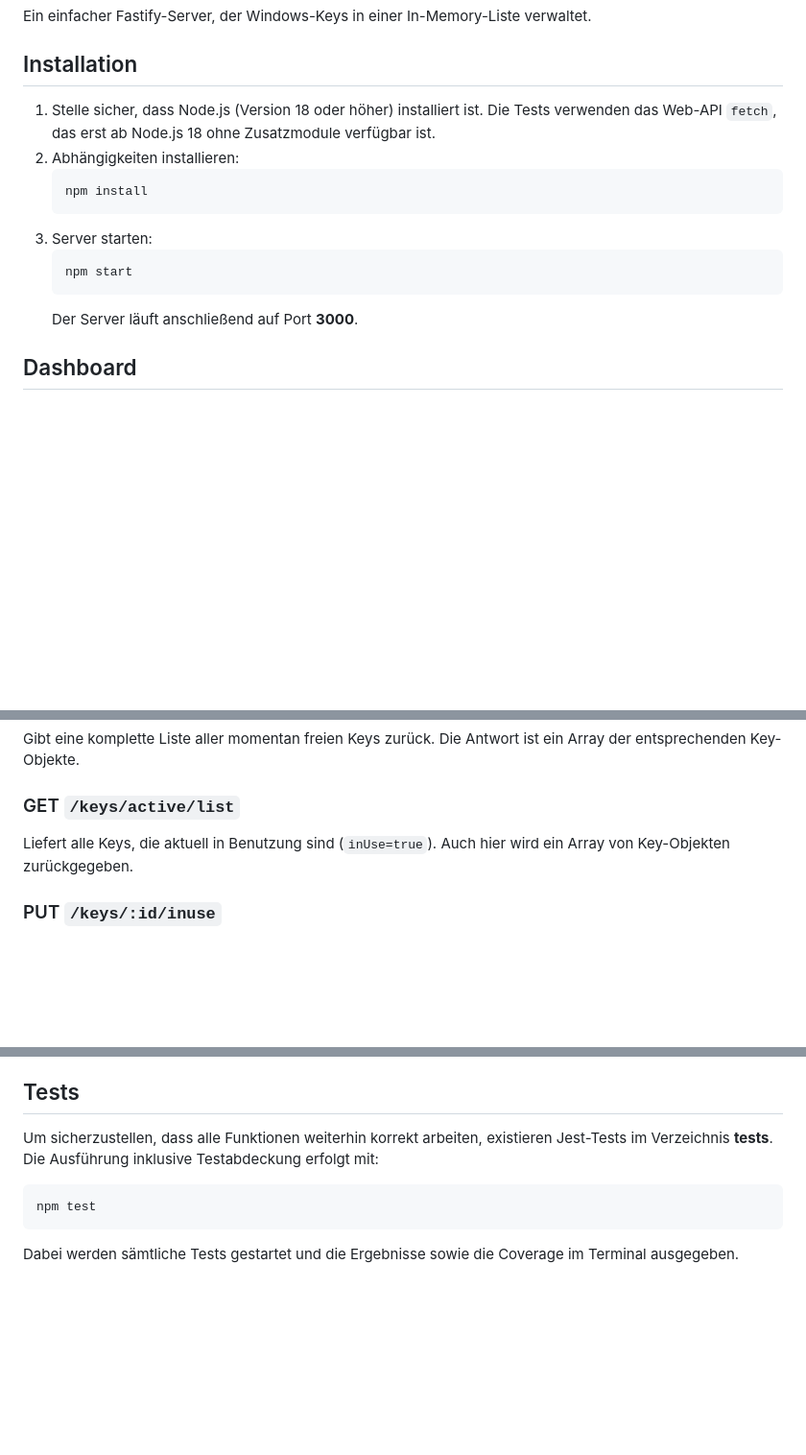
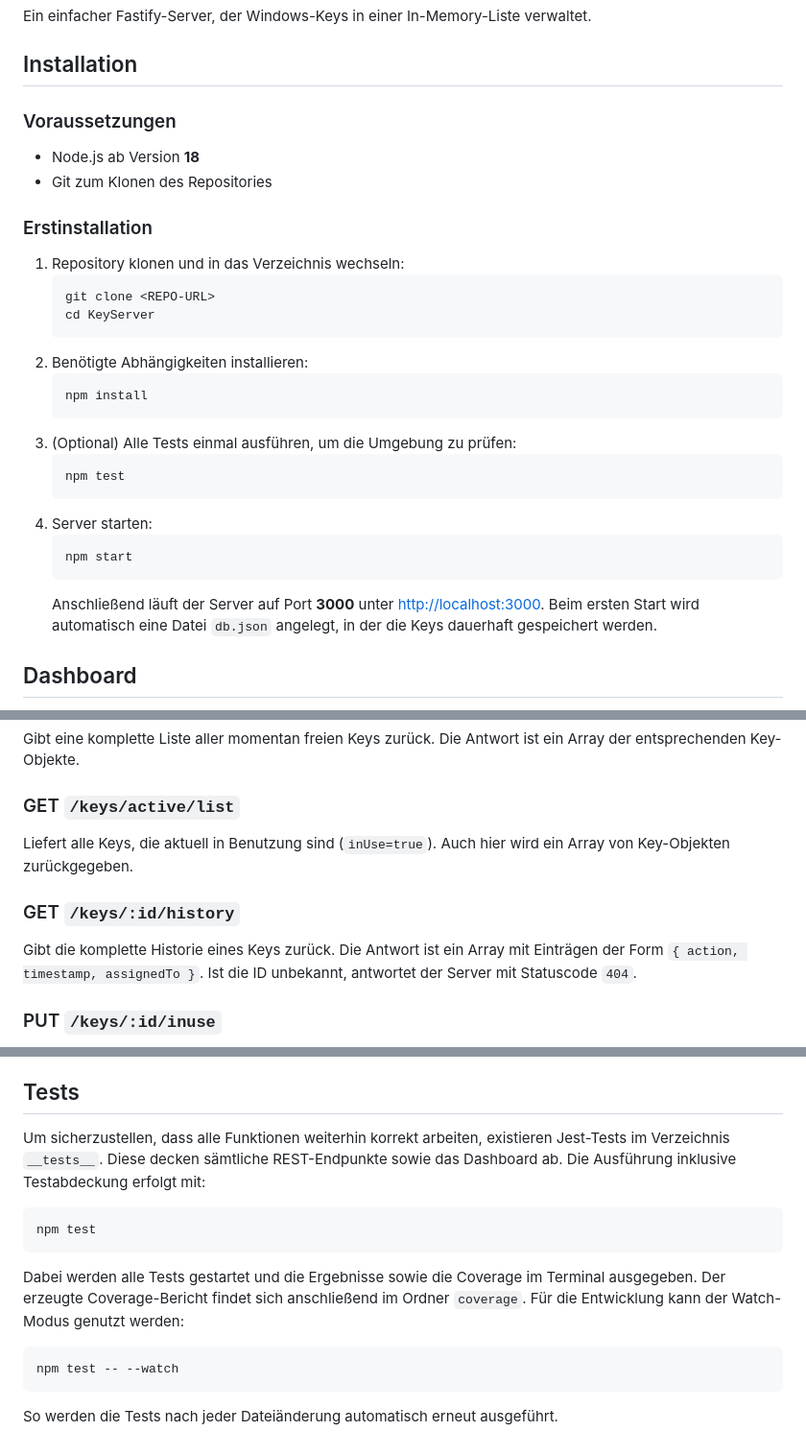
Before and after one commit to Luca178000/KeyServer, a Markdown page: README.md, 3 parts joined by grey strips. Shown at 96% size. Drawn GitHub-style; blank space fills up the shorter version.

Commit message:
Expand installation guide and test instructions

````diff
--- a/README.md
+++ b/README.md
@@ -4,16 +4,31 @@ Ein einfacher Fastify-Server, der Windows-Keys in einer In-Memory-Liste verwalte
 
 ## Installation
 
-1. Stelle sicher, dass Node.js (Version 18 oder höher) installiert ist. Die Tests verwenden das Web-API `fetch`, das erst ab Node.js 18 ohne Zusatzmodule verfügbar ist.
-2. Abhängigkeiten installieren:
+### Voraussetzungen
+
+- Node.js ab Version **18**
+- Git zum Klonen des Repositories
+
+### Erstinstallation
+
+1. Repository klonen und in das Verzeichnis wechseln:
+   ```bash
+   git clone <REPO-URL>
+   cd KeyServer
+   ```
+2. Benötigte Abhängigkeiten installieren:
    ```bash
    npm install
    ```
-3. Server starten:
+3. (Optional) Alle Tests einmal ausführen, um die Umgebung zu prüfen:
+   ```bash
+   npm test
+   ```
+4. Server starten:
    ```bash
    npm start
    ```
-   Der Server läuft anschließend auf Port **3000**.
+   Anschließend läuft der Server auf Port **3000** unter [http://localhost:3000](http://localhost:3000). Beim ersten Start wird automatisch eine Datei `db.json` angelegt, in der die Keys dauerhaft gespeichert werden.
 
 ## Dashboard
 
@@ -105,6 +120,9 @@ Gibt eine komplette Liste aller momentan freien Keys zurück. Die Antwort ist ei
 ### GET `/keys/active/list`
 Liefert alle Keys, die aktuell in Benutzung sind (`inUse=true`). Auch hier wird ein Array von Key-Objekten zurückgegeben.
 
+### GET `/keys/:id/history`
+Gibt die komplette Historie eines Keys zurück. Die Antwort ist ein Array mit Einträgen der Form `{ action, timestamp, assignedTo }`. Ist die ID unbekannt, antwortet der Server mit Statuscode `404`.
+
 ### PUT `/keys/:id/inuse`
 Markiert einen Key als in Benutzung. Die ID wird in der URL angegeben. Im Request-Body kann ein Feld `assignedTo` übergeben werden, um zu notieren, wer den Key verwendet:
 ```json
@@ -142,10 +160,14 @@ Dieses Projekt enthält keine Sicherheitsmechanismen, keine Authentifizierung un
 
 ## Tests
 
-Um sicherzustellen, dass alle Funktionen weiterhin korrekt arbeiten, existieren Jest-Tests im Verzeichnis __tests__. Die Ausführung inklusive Testabdeckung erfolgt mit:
+Um sicherzustellen, dass alle Funktionen weiterhin korrekt arbeiten, existieren Jest-Tests im Verzeichnis `__tests__`. Diese decken sämtliche REST-Endpunkte sowie das Dashboard ab. Die Ausführung inklusive Testabdeckung erfolgt mit:
 
 ```bash
 npm test
 ```
 
-Dabei werden sämtliche Tests gestartet und die Ergebnisse sowie die Coverage im Terminal ausgegeben.
+Dabei werden alle Tests gestartet und die Ergebnisse sowie die Coverage im Terminal ausgegeben. Der erzeugte Coverage-Bericht findet sich anschließend im Ordner `coverage`. Für die Entwicklung kann der Watch-Modus genutzt werden:
+```bash
+npm test -- --watch
+```
+So werden die Tests nach jeder Dateiänderung automatisch erneut ausgeführt.
````
